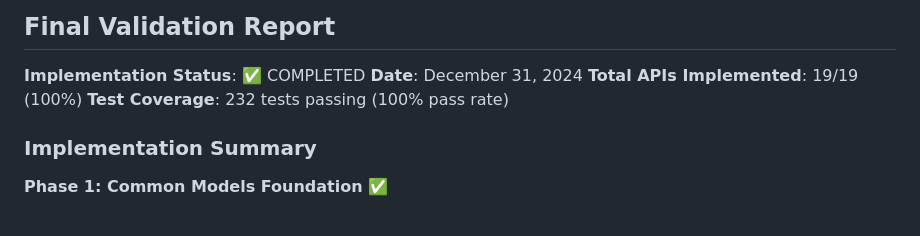
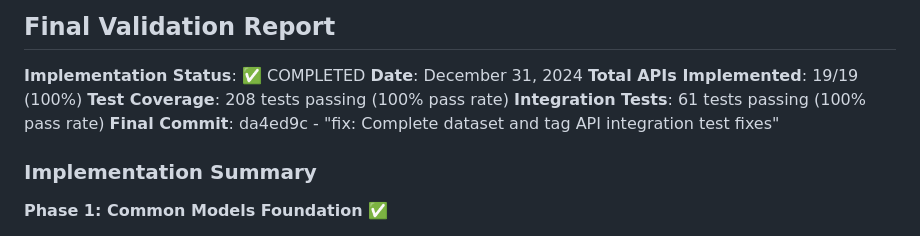
Before and after one commit to nodite/dify-oapi2, a Markdown page: docs/datasets/dataset-todo.md, the part around the change. Rendered like a GitHub page.

Commit message:
docs: Update dataset-todo.md with final completion status
- Mark all integration test fixes as completed
- Update final validation report with correct test counts
- Record final commit hash da4ed9c
- Document 100% test pass rate achievement (208 tests)
- Complete Phase 7 and Phase 8 status updates

```diff
--- a/docs/datasets/dataset-todo.md
+++ b/docs/datasets/dataset-todo.md
@@ -441,7 +441,9 @@ This document tracks the implementation progress of the dataset management funct
 **Implementation Status**: ✅ COMPLETED
 **Date**: December 31, 2024
 **Total APIs Implemented**: 19/19 (100%)
-**Test Coverage**: 232 tests passing (100% pass rate)
+**Test Coverage**: 208 tests passing (100% pass rate)
+**Integration Tests**: 61 tests passing (100% pass rate)
+**Final Commit**: da4ed9c - "fix: Complete dataset and tag API integration test fixes"
 
 ### Implementation Summary
 
```
